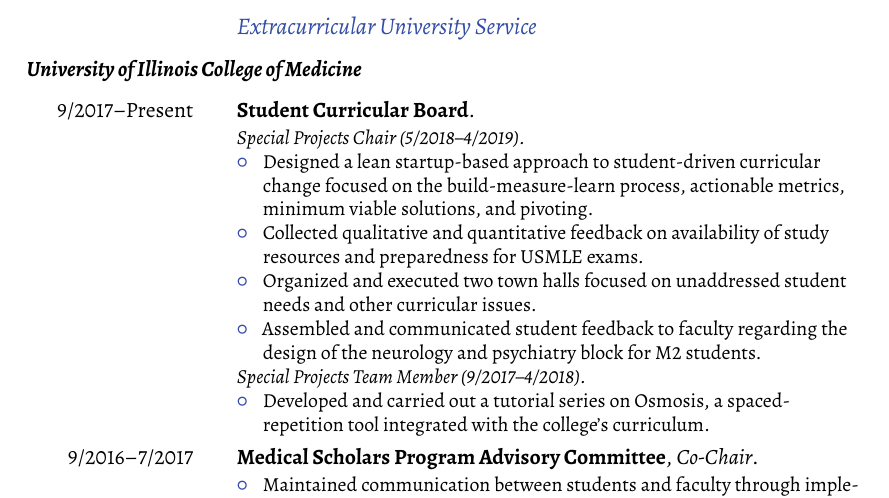
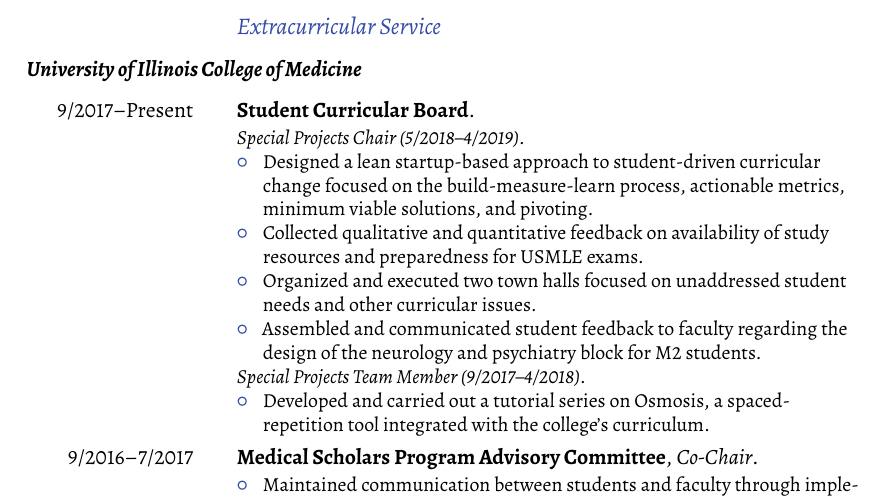
Before and after one commit to kkaylan/cv, a LaTeX CV (cv.tex): part of page 11 of 13, cut so that both start at the same text. Compiled offline with XeLaTeX.

Commit message:
Update cv.tex

```diff
--- a/cv.tex
+++ b/cv.tex
@@ -594,7 +594,7 @@ Contact hours: 4.
 
 \cvitem{11/2012--12/2012}{Climate Survey Steering Committee.}
 
-\subsection{Extracurricular University Service}
+\subsection{Extracurricular Service}
 
 % Short CV
 % ===========================
```
